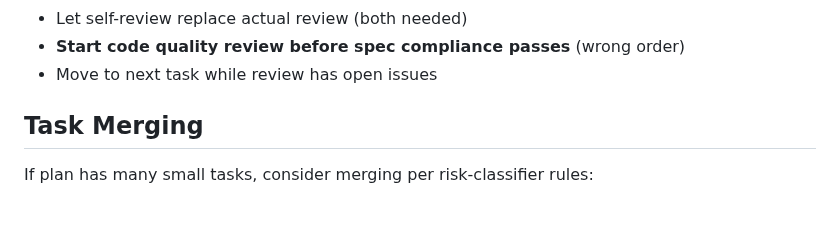
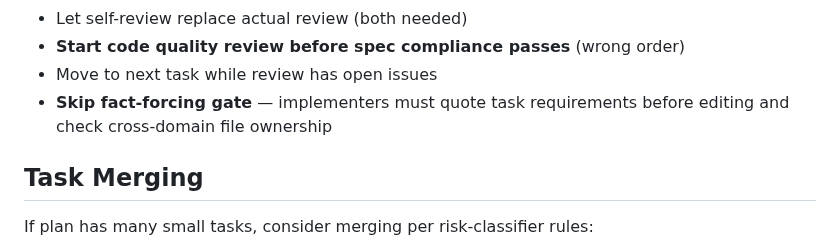
Before and after one commit to Aimeerrhythm/enterprise-change-workflow, a Markdown page: skills/impl-orchestration/SKILL.md, the part around the change. Drawn GitHub-style; blank space fills up the shorter version.

```diff
--- a/skills/impl-orchestration/SKILL.md
+++ b/skills/impl-orchestration/SKILL.md
@@ -194,6 +194,7 @@ If issues found → implementer fixes → re-review.
 - Let self-review replace actual review (both needed)
 - **Start code quality review before spec compliance passes** (wrong order)
 - Move to next task while review has open issues
+- **Skip fact-forcing gate** — implementers must quote task requirements before editing and check cross-domain file ownership
 
 ## Task Merging
 
```
Also changed, not shown: skills/impl-orchestration/implementer-prompt.md (+10 -0 lines).
